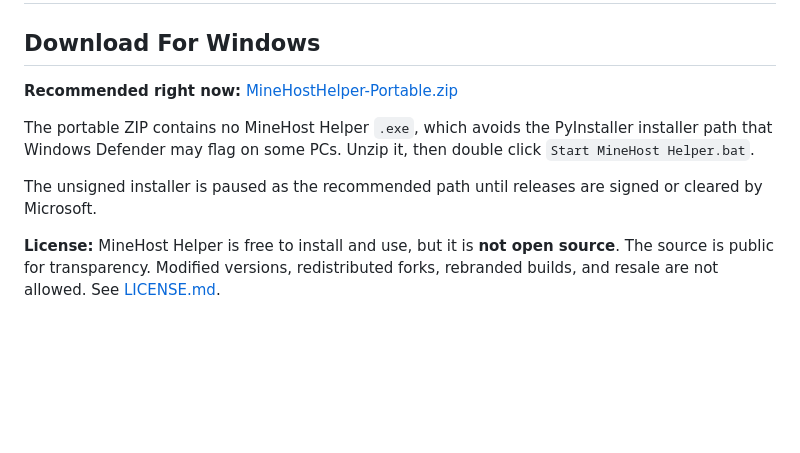
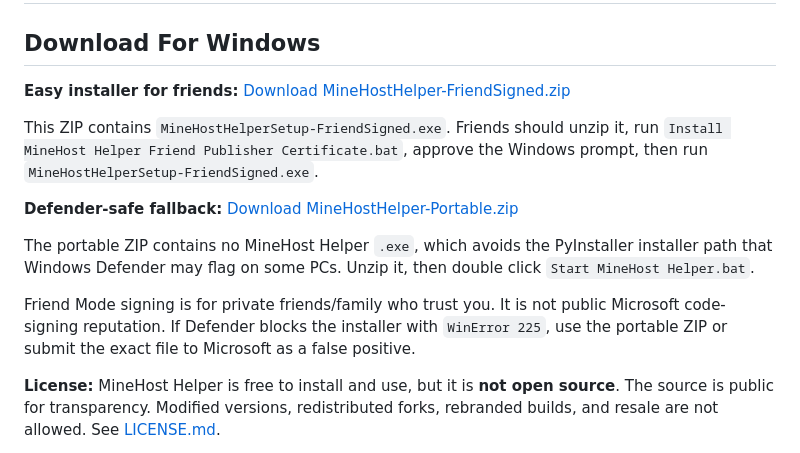
Before and after one commit to gosplunk/minehost-helper, a Markdown page: README.md, the part around the change. Rendered like a GitHub page; blank space fills up the shorter version.

Commit message:
Show friend signed installer download first

```diff
--- a/README.md
+++ b/README.md
@@ -2,11 +2,15 @@
 
 ## Download For Windows
 
-**Recommended right now:** [MineHostHelper-Portable.zip](https://github.com/gosplunk/minehost-helper/releases/latest/download/MineHostHelper-Portable.zip)
+**Easy installer for friends:** [Download MineHostHelper-FriendSigned.zip](https://github.com/gosplunk/minehost-helper/releases/latest/download/MineHostHelper-FriendSigned.zip)
+
+This ZIP contains `MineHostHelperSetup-FriendSigned.exe`. Friends should unzip it, run `Install MineHost Helper Friend Publisher Certificate.bat`, approve the Windows prompt, then run `MineHostHelperSetup-FriendSigned.exe`.
+
+**Defender-safe fallback:** [Download MineHostHelper-Portable.zip](https://github.com/gosplunk/minehost-helper/releases/latest/download/MineHostHelper-Portable.zip)
 
 The portable ZIP contains no MineHost Helper `.exe`, which avoids the PyInstaller installer path that Windows Defender may flag on some PCs. Unzip it, then double click `Start MineHost Helper.bat`.
 
-The unsigned installer is paused as the recommended path until releases are signed or cleared by Microsoft.
+Friend Mode signing is for private friends/family who trust you. It is not public Microsoft code-signing reputation. If Defender blocks the installer with `WinError 225`, use the portable ZIP or submit the exact file to Microsoft as a false positive.
 
 **License:** MineHost Helper is free to install and use, but it is **not open source**. The source is public for transparency. Modified versions, redistributed forks, rebranded builds, and resale are not allowed. See [LICENSE.md](LICENSE.md).
 
```
